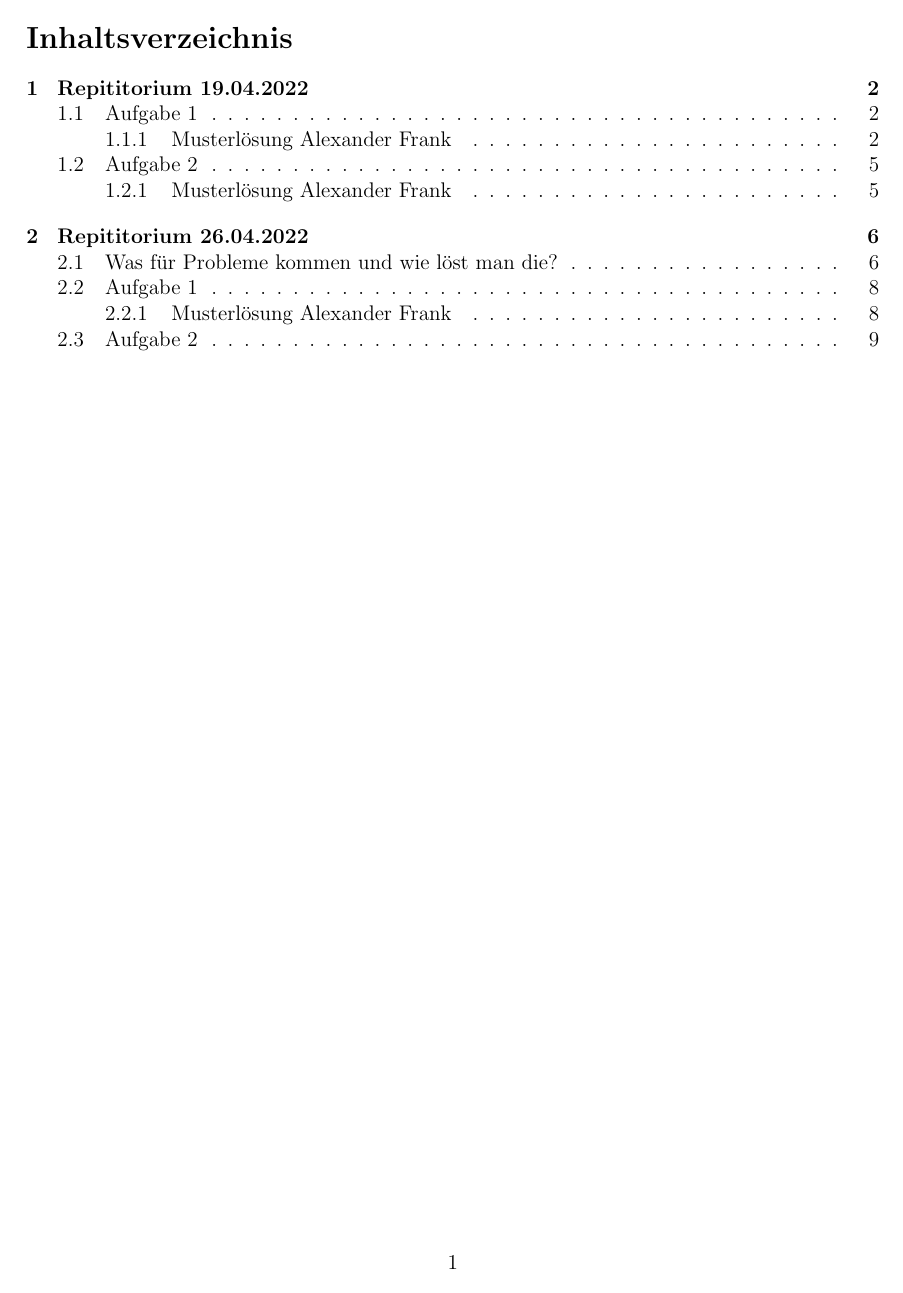
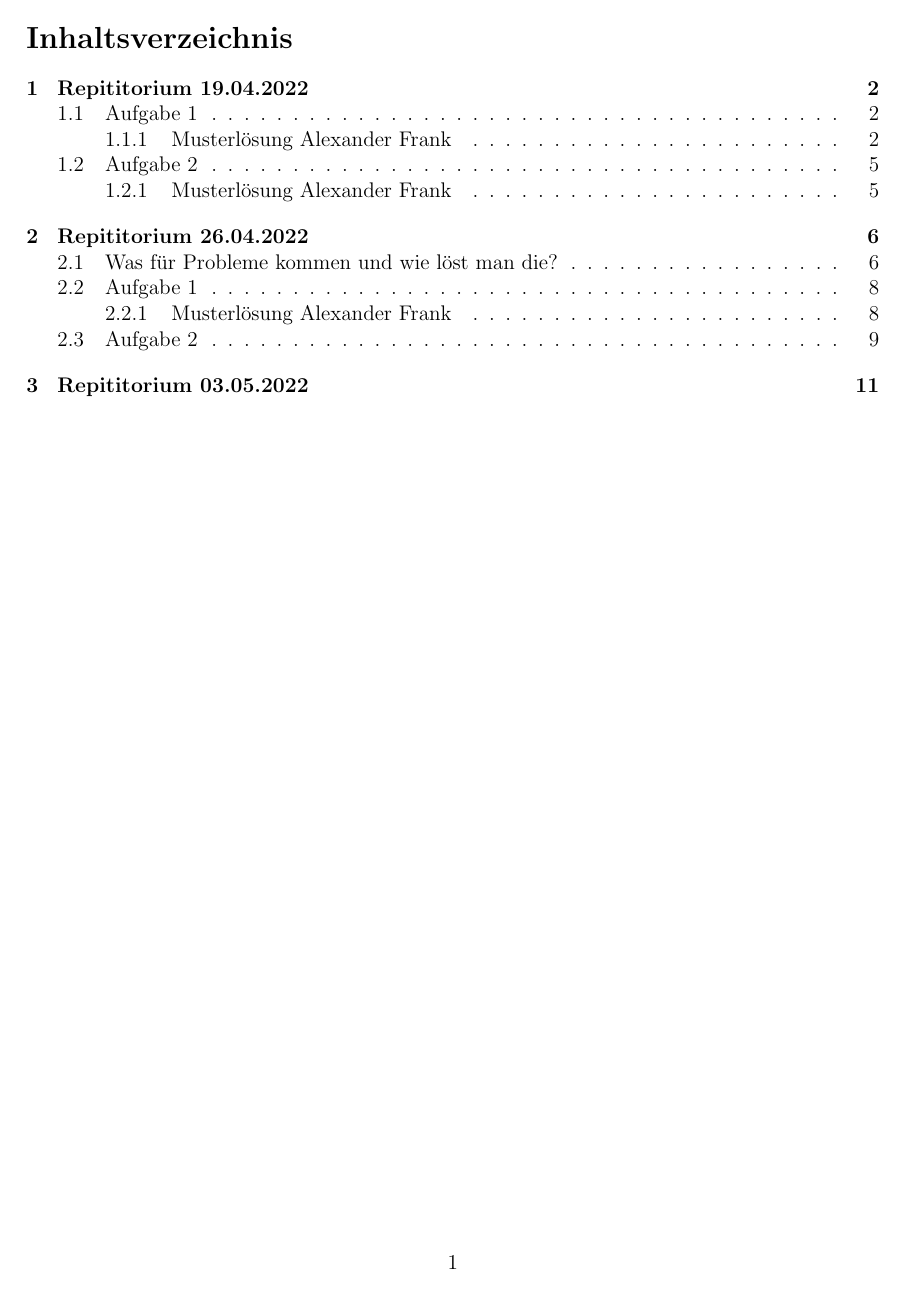
Before and after one commit to mbweitner/repititoriumMafI2, a LaTeX document (Repititorium/main.tex, which reads Repititorium/packages.tex): page 1 of 10 before the commit and page 1 of 11 after it. Compiled offline with pdfLaTeX.

Commit message:
Repititorium 03.05.2022 hinzugefügt

```diff
--- a/Repititorium/main.tex
+++ b/Repititorium/main.tex
@@ -41,4 +41,7 @@
 \newpage
 \section{Repititorium 26.04.2022}
 \input{2022.04.26/2022.04.26}
+\newpage
+\section{Repititorium 03.05.2022}
+\input{2022.05.03/2022.05.03}
 \end{document}
--- a/Repititorium/packages.tex
+++ b/Repititorium/packages.tex
@@ -97,3 +97,9 @@
 #1
 \end{tcolorbox}
 }
+
+\newcommand{\randnotiz}[1]{
+\begin{tcolorbox}[colback=black!5!white,colframe=black!60!black,title = Randnotiz]
+#1
+\end{tcolorbox}
+}
```
Also changed, not shown: Repititorium/main.pdf, 1 other file.
